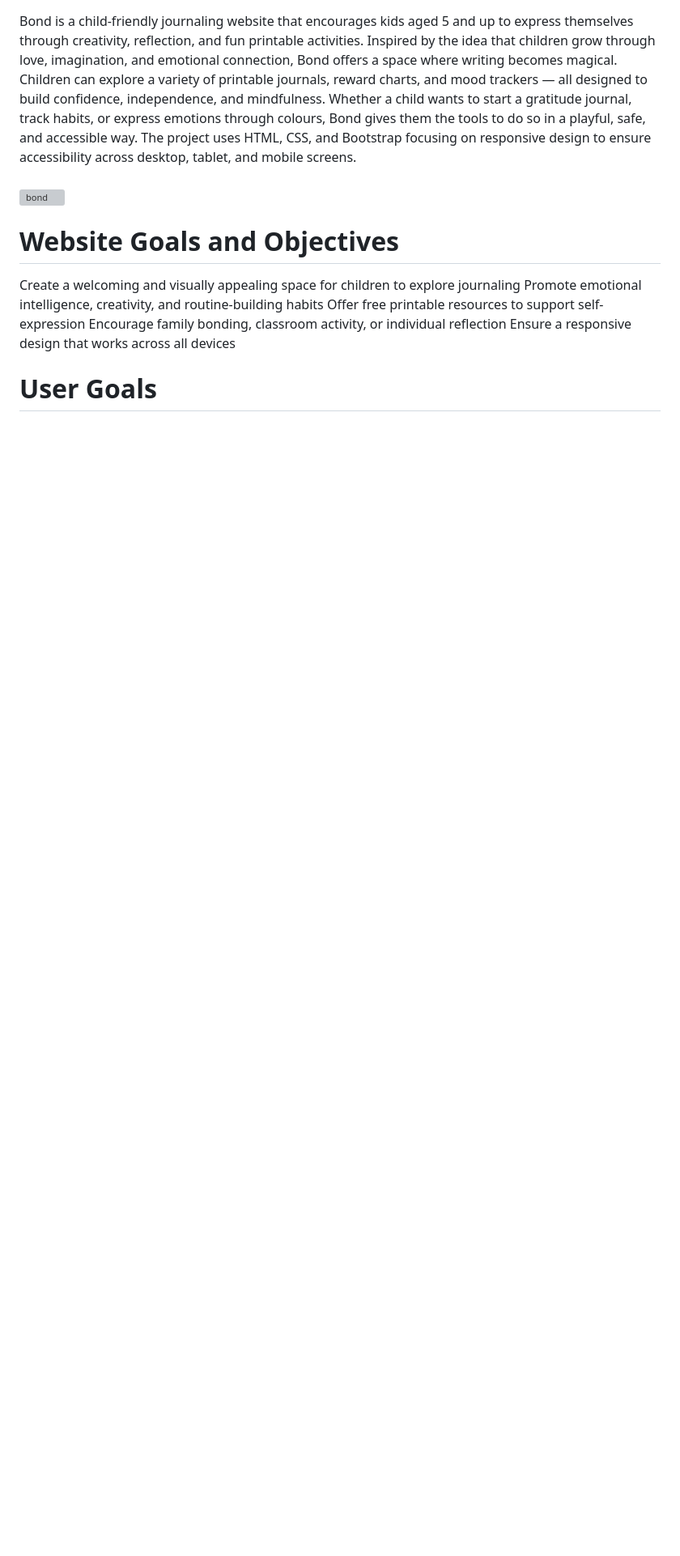
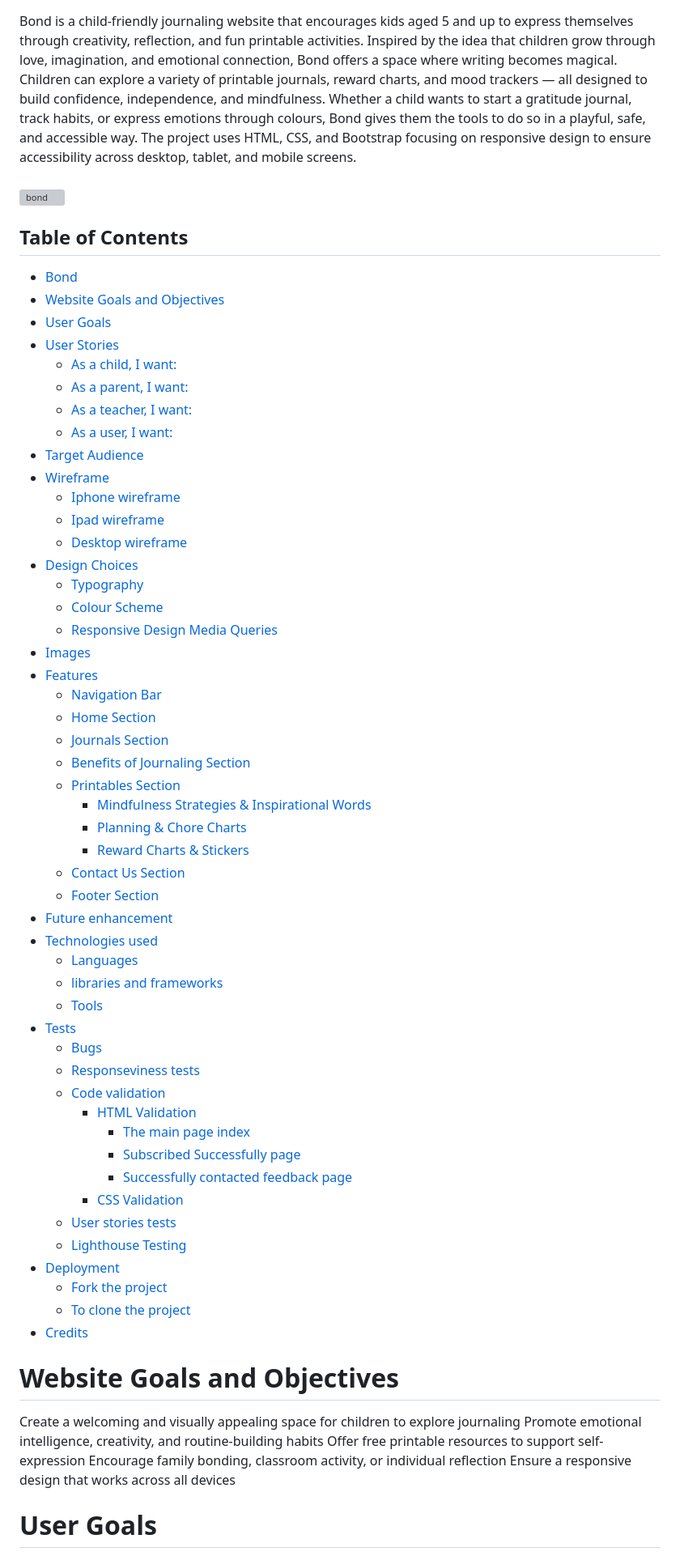
Before and after one commit to sunrise-rab/bond, a Markdown page: README.md, the part around the change printed below. Shown: that part at 81% size. GitHub-like rendering; blank space fills up the shorter version; grey boxes are pictures that could not be loaded.

Commit message:
Update README.md
Add Table of content

```diff
--- a/README.md
+++ b/README.md
@@ -3,6 +3,59 @@ Bond is a child-friendly journaling website that encourages kids aged 5 and up t
 Children can explore a variety of printable journals, reward charts, and mood trackers — all designed to build confidence, independence, and mindfulness. Whether a child wants to start a gratitude journal, track habits, or express emotions through colours, Bond gives them the tools to do so in a playful, safe, and accessible way.
 The project uses HTML, CSS, and Bootstrap focusing on responsive design to ensure accessibility across desktop, tablet, and mobile screens.<br><br>
 ![bond](docs/responsive-bond.png)
+
+## Table of Contents
+- [Bond](#bond)
+- [Website Goals and Objectives](#website-goals-and-objectives)
+- [User Goals](#user-goals)
+- [User Stories](#user-stories)
+  - [As a child, I want:](#as-a-child-i-want)
+  - [As a parent, I want:](#as-a-parent-i-want)
+  - [As a teacher, I want:](#as-a-teacher-i-want)
+  - [As a user, I want:](#as-a-user-i-want)
+- [Target Audience](#target-audience)
+- [Wireframe](#wireframe)
+  - [Iphone wireframe](#iphone-wireframe)
+  - [Ipad wireframe](#ipad-wireframe)
+  - [Desktop wireframe](#desktop-wireframe)
+- [Design Choices](#design-choices)
+  - [Typography](#typography)
+  - [Colour Scheme](#colour-scheme)
+  - [Responsive Design Media Queries](#responsive-design-media-queries)
+- [Images](#images)
+- [Features](#features)
+  - [Navigation Bar](#navigation-bar)
+  - [Home Section](#home-section)
+  - [Journals Section](#journals-section)
+  - [Benefits of Journaling Section](#benefits-of-journaling-section)
+  - [Printables Section](#printables-section)
+    - [Mindfulness Strategies & Inspirational Words](#mindfulness-strategies--inspirational-words)
+    - [Planning & Chore Charts](#planning--chore-charts)
+    - [Reward Charts & Stickers](#reward-charts--stickers)
+  - [Contact Us Section](#contact-us-section)
+  - [Footer Section](#footer-section)
+- [Future enhancement](#future-enhancement)
+- [Technologies used](#technologies-used)
+  - [Languages](#languages)
+  - [libraries and frameworks](#libraries-and-frameworks)
+  - [Tools](#tools)
+- [Tests](#tests)
+  - [Bugs](#bugs)
+  - [Responseviness tests](#responseviness-tests)
+  - [Code validation](#code-validation)
+    - [HTML Validation](#html-validation)
+      - [The main page index](#the-main-page-index)
+      - [Subscribed Successfully page](#subscribed-successfully-page)
+      - [Successfully contacted feedback page](#successfully-contacted-feedback-page)
+    - [CSS Validation](#css-validation)
+  - [User stories tests](#user-stories-tests)
+  - [Lighthouse Testing](#lighthouse-testing)
+- [Deployment](#deployment)
+  - [Fork the project](#fork-the-project)
+  - [To clone the project](#to-clone-the-project)
+- [Credits](#credits)
+
+
 
 # Website Goals and Objectives
 Create a welcoming and visually appealing space for children to explore journaling
```
Also changed, not shown: other parts of README.md (+48 -37 lines).
